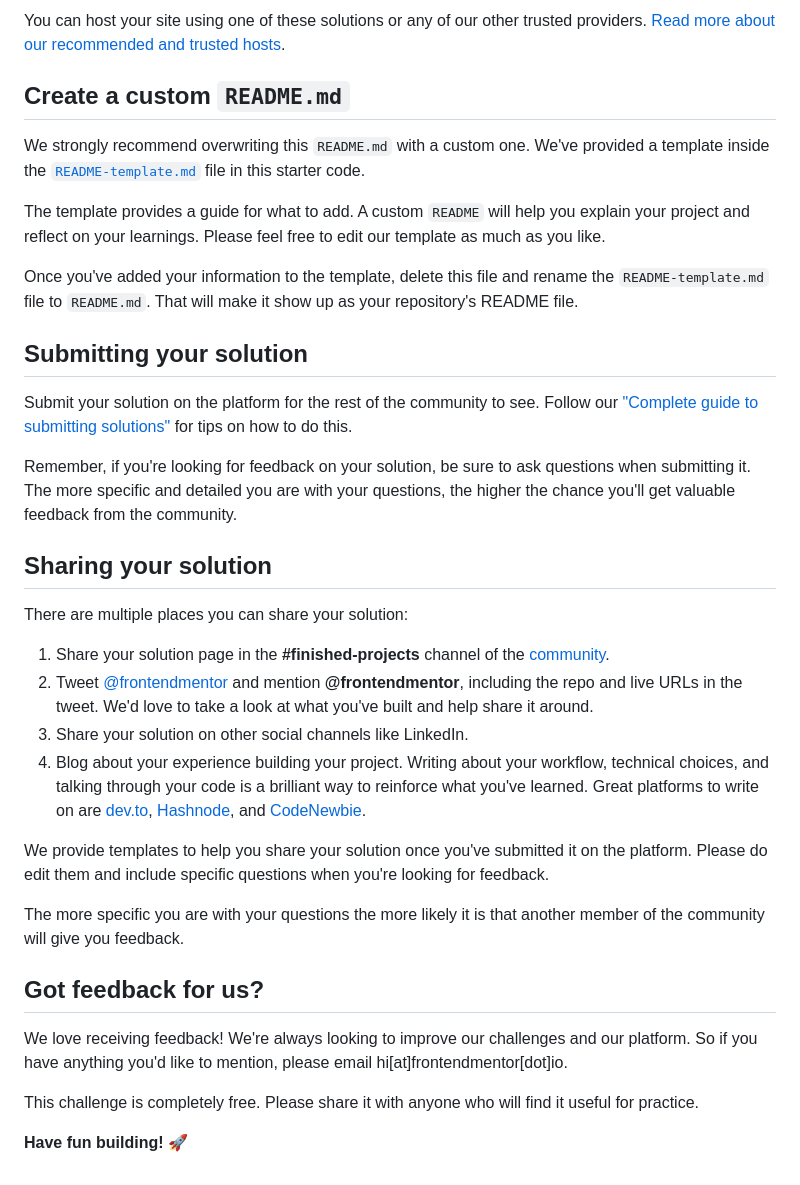
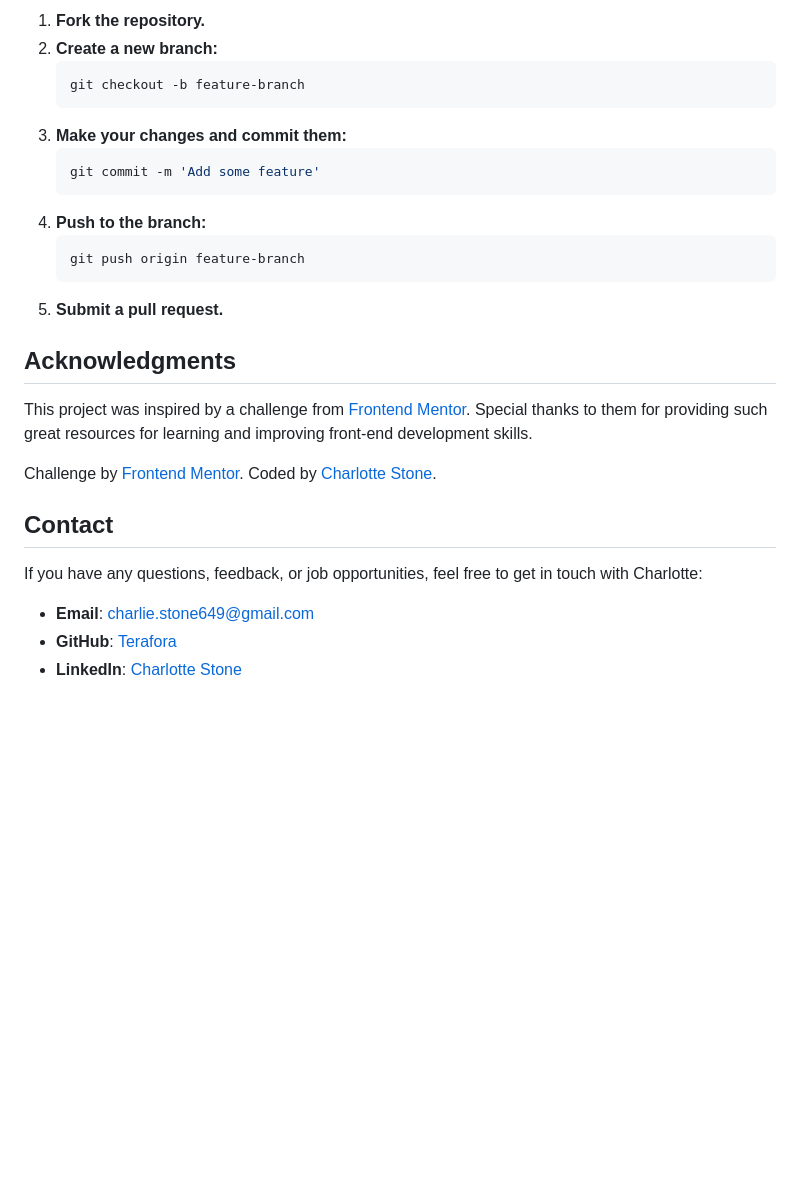
Before and after one commit to Terafora/QR-Code-Component, a Markdown page: README.md, the part around the change printed below. Drawn GitHub-style; blank space fills up the shorter version.

````diff
--- a/README.md
+++ b/README.md
@@ -51,37 +68,29 @@ As mentioned above, there are many ways to host your project for free. Our recom
 
-You can host your site using one of these solutions or any of our other trusted providers. [Read more about our recommended and trusted hosts](https://medium.com/frontend-mentor/frontend-mentor-trusted-hosting-providers-bf000dfebe).
+1. **Fork the repository.**
+2. **Create a new branch:**
+    ```bash
+    git checkout -b feature-branch
+    ```
+3. **Make your changes and commit them:**
+    ```bash
+    git commit -m 'Add some feature'
+    ```
+4. **Push to the branch:**
+    ```bash
+    git push origin feature-branch
+    ```
+5. **Submit a pull request.**
 
-## Create a custom `README.md`
+## Acknowledgments
 
-We strongly recommend overwriting this `README.md` with a custom one. We've provided a template inside the [`README-template.md`](./README-template.md) file in this starter code.
+This project was inspired by a challenge from [Frontend Mentor](https://www.frontendmentor.io). Special thanks to them for providing such great resources for learning and improving front-end development skills.
 
-The template provides a guide for what to add. A custom `README` will help you explain your project and reflect on your learnings. Please feel free to edit our template as much as you like.
+Challenge by [Frontend Mentor](https://www.frontendmentor.io?ref=challenge). Coded by [Charlotte Stone](#).
 
-Once you've added your information to the template, delete this file and rename the `README-template.md` file to `README.md`. That will make it show up as your repository's README file.
+## Contact
 
-## Submitting your solution
+If you have any questions, feedback, or job opportunities, feel free to get in touch with Charlotte:
 
-Submit your solution on the platform for the rest of the community to see. Follow our ["Complete guide to submitting solutions"](https://medium.com/frontend-mentor/a-complete-guide-to-submitting-solutions-on-frontend-mentor-ac6384162248) for tips on how to do this.
-
-Remember, if you're looking for feedback on your solution, be sure to ask questions when submitting it. The more specific and detailed you are with your questions, the higher the chance you'll get valuable feedback from the community.
-
-## Sharing your solution
-
-There are multiple places you can share your solution:
-
-1. Share your solution page in the **#finished-projects** channel of the [community](https://www.frontendmentor.io/community).
-2. Tweet [@frontendmentor](https://twitter.com/frontendmentor) and mention **@frontendmentor**, including the repo and live URLs in the tweet. We'd love to take a look at what you've built and help share it around.
-3. Share your solution on other social channels like LinkedIn.
-4. Blog about your experience building your project. Writing about your workflow, technical choices, and talking through your code is a brilliant way to reinforce what you've learned. Great platforms to write on are [dev.to](https://dev.to/), [Hashnode](https://hashnode.com/), and [CodeNewbie](https://community.codenewbie.org/).
-
-We provide templates to help you share your solution once you've submitted it on the platform. Please do edit them and include specific questions when you're looking for feedback.
-
-The more specific you are with your questions the more likely it is that another member of the community will give you feedback.
-
-## Got feedback for us?
-
-We love receiving feedback! We're always looking to improve our challenges and our platform. So if you have anything you'd like to mention, please email hi[at]frontendmentor[dot]io.
-
-This challenge is completely free. Please share it with anyone who will find it useful for practice.
-
-**Have fun building!** 🚀
+- **Email**: [charlie.stone649@gmail.com](mailto:charlie.stone649@gmail.com)
+- **GitHub**: [Terafora](https://github.com/Terafora)
+- **LinkedIn**: [Charlotte Stone](https://www.linkedin.com/in/charlotte-stone-web/)
````
Also changed, not shown: other parts of README.md (+46 -29 lines).
